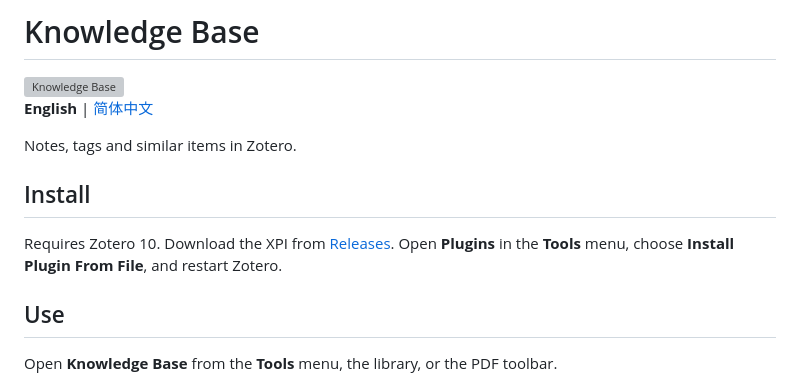
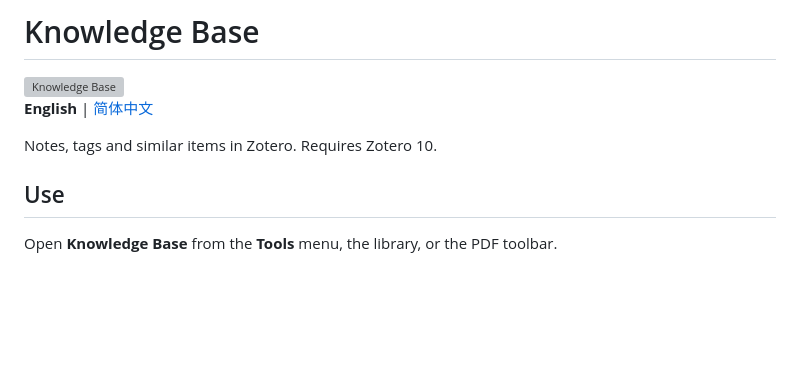
Before and after one commit to lzcn/zotero-knowledge-base, a Markdown page: README.md, the part around the change. GitHub-like rendering; blank space fills up the shorter version; grey boxes are pictures that could not be loaded.

Commit message:
Remove install steps from README

```diff
--- a/README.md
+++ b/README.md
@@ -4,11 +4,7 @@
 
 **English** | [简体中文](README.zh-CN.md)
 
-Notes, tags and similar items in Zotero.
-
-## Install
-
-Requires Zotero 10. Download the XPI from [Releases](https://github.com/lzcn/zotero-knowledge-base/releases/latest). Open **Plugins** in the **Tools** menu, choose **Install Plugin From File**, and restart Zotero.
+Notes, tags and similar items in Zotero. Requires Zotero 10.
 
 ## Use
 
```
Also changed, not shown: README.zh-CN.md (+1 -5 lines).
